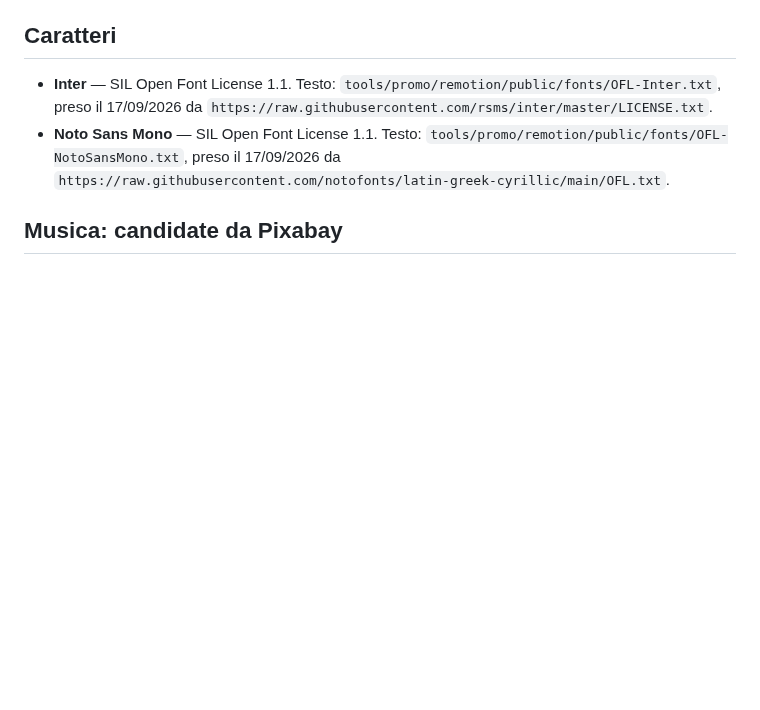
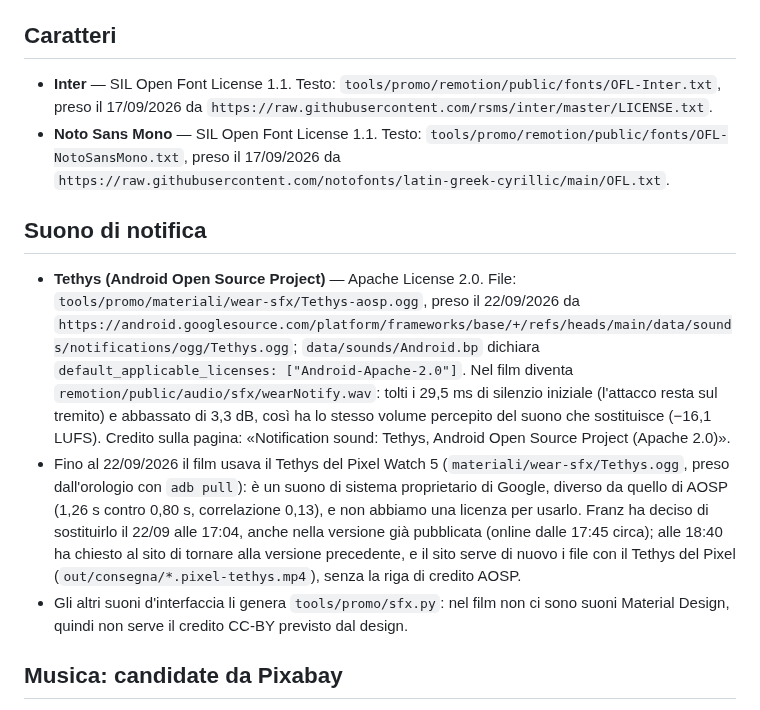
Before and after one commit to frsorrentino/claude-master-watch, a Markdown page: docs/promo/licenses.md, the part around the change. Drawn GitHub-style; blank space fills up the shorter version.

Commit message:
docs: the notification sound, its licence proof and its history on the published film

```diff
--- a/docs/promo/licenses.md
+++ b/docs/promo/licenses.md
@@ -9,6 +9,23 @@ Pixabay vieta di ridistribuire il contenuto da solo): restano in `tools/promo/ma
   `https://raw.githubusercontent.com/rsms/inter/master/LICENSE.txt`.
 - **Noto Sans Mono** — SIL Open Font License 1.1. Testo: `tools/promo/remotion/public/fonts/OFL-NotoSansMono.txt`, preso il
   17/09/2026 da `https://raw.githubusercontent.com/notofonts/latin-greek-cyrillic/main/OFL.txt`.
+
+## Suono di notifica
+
+- **Tethys (Android Open Source Project)** — Apache License 2.0. File: `tools/promo/materiali/wear-sfx/Tethys-aosp.ogg`,
+  preso il 22/09/2026 da
+  `https://android.googlesource.com/platform/frameworks/base/+/refs/heads/main/data/sounds/notifications/ogg/Tethys.ogg`;
+  `data/sounds/Android.bp` dichiara `default_applicable_licenses: ["Android-Apache-2.0"]`. Nel film diventa
+  `remotion/public/audio/sfx/wearNotify.wav`: tolti i 29,5 ms di silenzio iniziale (l'attacco resta sul tremito) e abbassato
+  di 3,3 dB, così ha lo stesso volume percepito del suono che sostituisce (−16,1 LUFS). Credito sulla pagina: «Notification
+  sound: Tethys, Android Open Source Project (Apache 2.0)».
+- Fino al 22/09/2026 il film usava il Tethys del Pixel Watch 5 (`materiali/wear-sfx/Tethys.ogg`, preso dall'orologio con
+  `adb pull`): è un suono di sistema proprietario di Google, diverso da quello di AOSP (1,26 s contro 0,80 s, correlazione
+  0,13), e non abbiamo una licenza per usarlo. Franz ha deciso di sostituirlo il 22/09 alle 17:04, anche nella versione
+  già pubblicata (online dalle 17:45 circa); alle 18:40 ha chiesto al sito di tornare alla versione precedente, e il sito
+  serve di nuovo i file con il Tethys del Pixel (`out/consegna/*.pixel-tethys.mp4`), senza la riga di credito AOSP.
+- Gli altri suoni d'interfaccia li genera `tools/promo/sfx.py`: nel film non ci sono suoni Material Design, quindi non
+  serve il credito CC-BY previsto dal design.
 
 ## Musica: candidate da Pixabay
 
```
